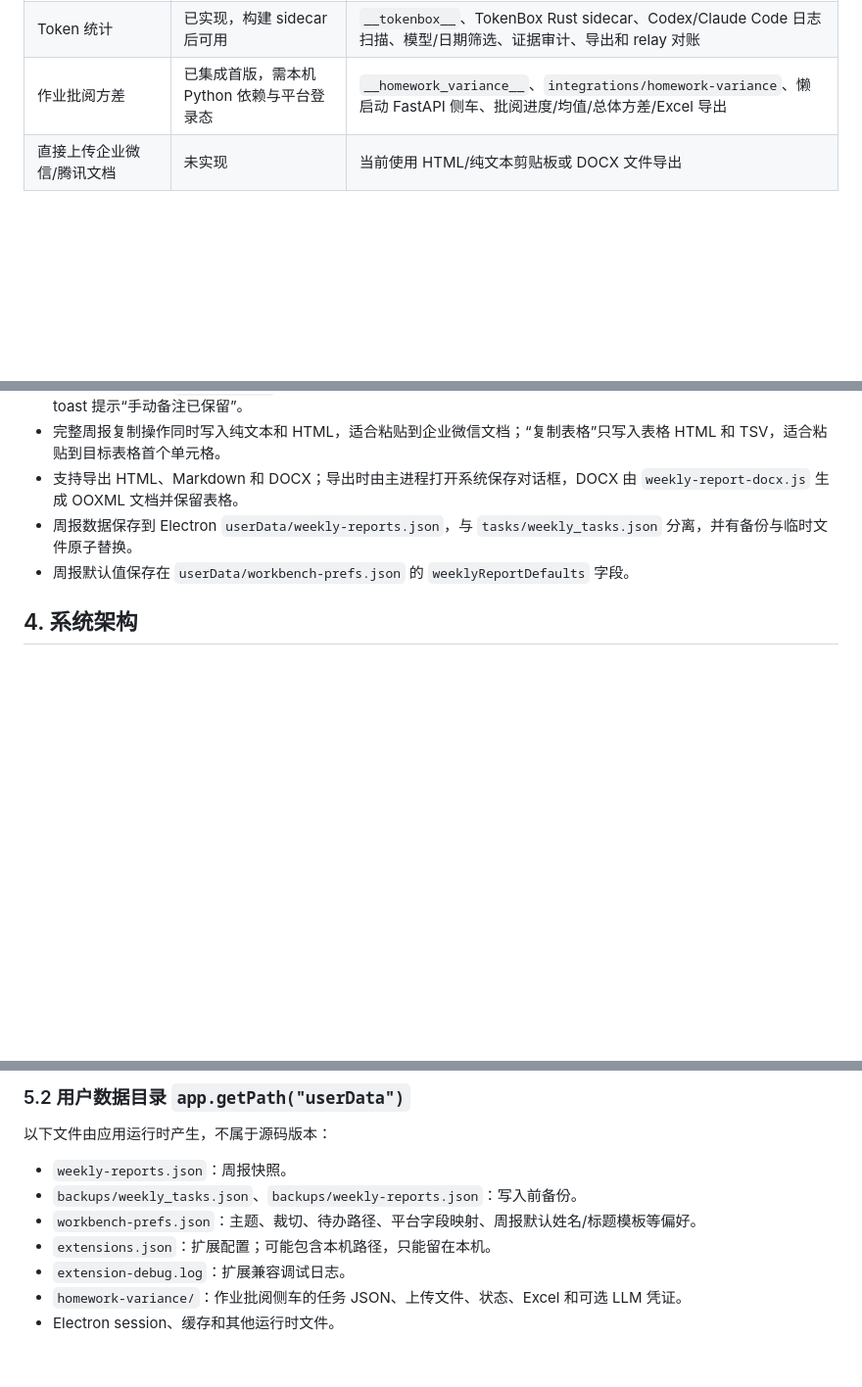
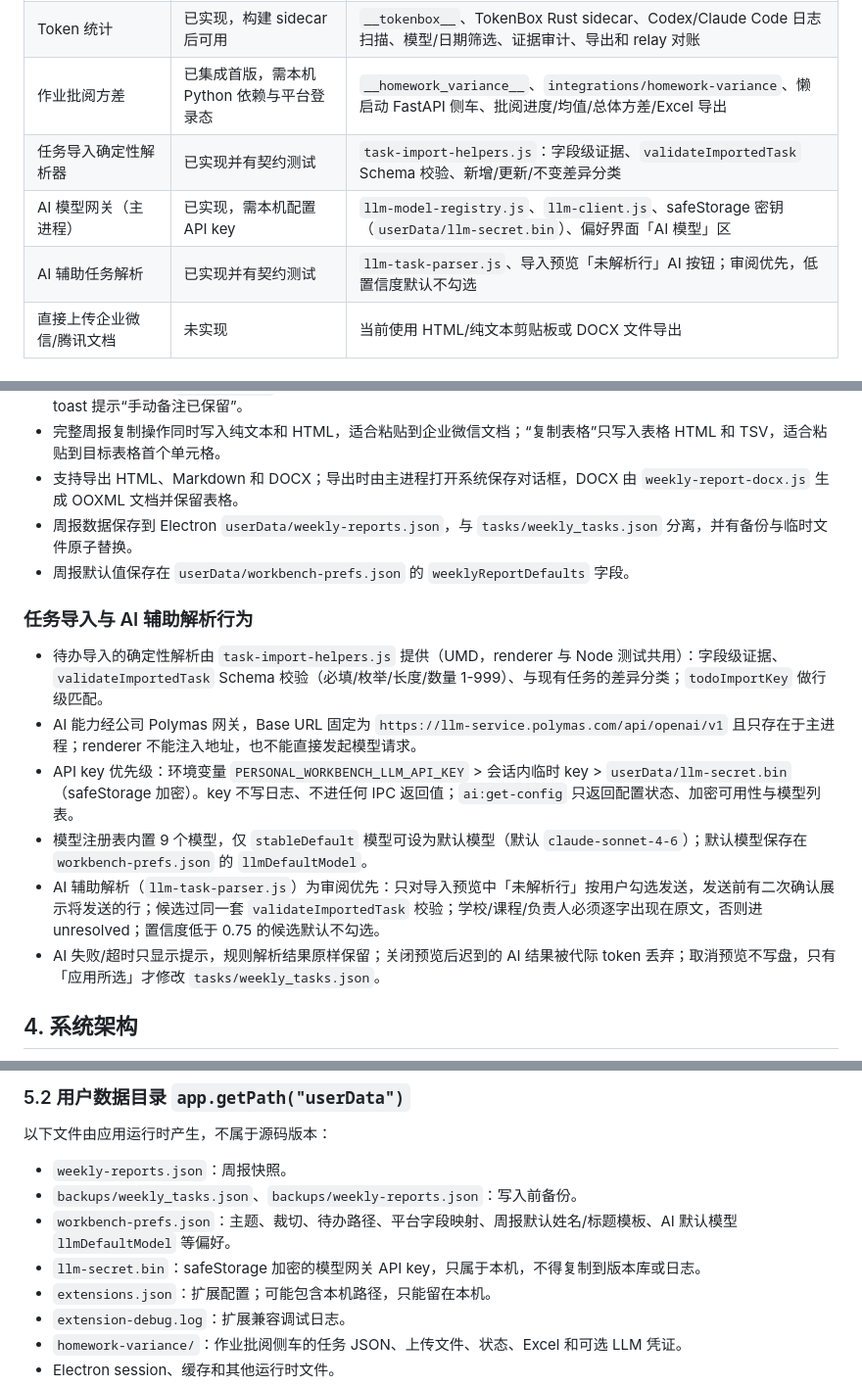
Before and after one commit to yujianshenming/ai-collab-hub, a Markdown page: personal-workbench/docs/PROJECT_HANDBOOK.md, 3 parts joined by grey strips. Shown at 98% size. Drawn GitHub-style; blank space fills up the shorter version.

Commit message:
docs(workbench): sync handbook and regression checklist for AI import phase

````diff
--- a/personal-workbench/docs/PROJECT_HANDBOOK.md
+++ b/personal-workbench/docs/PROJECT_HANDBOOK.md
@@ -87,6 +87,9 @@ Personal Workbench 是一个“任务优先”的桌面工作台：把常驻网
 | 周报中心首版 | 已实现 | `__weeklyreport__`、历史周次、模板姓名/标题、编辑器、预览、HTML/Markdown/DOCX 导出和表格复制 |
 | Token 统计 | 已实现，构建 sidecar 后可用 | `__tokenbox__`、TokenBox Rust sidecar、Codex/Claude Code 日志扫描、模型/日期筛选、证据审计、导出和 relay 对账 |
 | 作业批阅方差 | 已集成首版，需本机 Python 依赖与平台登录态 | `__homework_variance__`、`integrations/homework-variance`、懒启动 FastAPI 侧车、批阅进度/均值/总体方差/Excel 导出 |
+| 任务导入确定性解析器 | 已实现并有契约测试 | `task-import-helpers.js`：字段级证据、`validateImportedTask` Schema 校验、新增/更新/不变差异分类 |
+| AI 模型网关（主进程） | 已实现，需本机配置 API key | `llm-model-registry.js`、`llm-client.js`、safeStorage 密钥（`userData/llm-secret.bin`）、偏好界面「AI 模型」区 |
+| AI 辅助任务解析 | 已实现并有契约测试 | `llm-task-parser.js`、导入预览「未解析行」AI 按钮；审阅优先，低置信度默认不勾选 |
 | 直接上传企业微信/腾讯文档 | 未实现 | 当前使用 HTML/纯文本剪贴板或 DOCX 文件导出 |
 
 ### 网页返回书签行为
@@ -118,6 +121,15 @@ Personal Workbench 是一个“任务优先”的桌面工作台：把常驻网
 - 周报数据保存到 Electron `userData/weekly-reports.json`，与 `tasks/weekly_tasks.json` 分离，并有备份与临时文件原子替换。
 - 周报默认值保存在 `userData/workbench-prefs.json` 的 `weeklyReportDefaults` 字段。
 
+### 任务导入与 AI 辅助解析行为
+
+- 待办导入的确定性解析由 `task-import-helpers.js` 提供（UMD，renderer 与 Node 测试共用）：字段级证据、`validateImportedTask` Schema 校验（必填/枚举/长度/数量 1-999）、与现有任务的差异分类；`todoImportKey` 做行级匹配。
+- AI 能力经公司 Polymas 网关，Base URL 固定为 `https://llm-service.polymas.com/api/openai/v1` 且只存在于主进程；renderer 不能注入地址，也不能直接发起模型请求。
+- API key 优先级：环境变量 `PERSONAL_WORKBENCH_LLM_API_KEY` > 会话内临时 key > `userData/llm-secret.bin`（safeStorage 加密）。key 不写日志、不进任何 IPC 返回值；`ai:get-config` 只返回配置状态、加密可用性与模型列表。
+- 模型注册表内置 9 个模型，仅 `stableDefault` 模型可设为默认模型（默认 `claude-sonnet-4-6`）；默认模型保存在 `workbench-prefs.json` 的 `llmDefaultModel`。
+- AI 辅助解析（`llm-task-parser.js`）为审阅优先：只对导入预览中「未解析行」按用户勾选发送，发送前有二次确认展示将发送的行；候选过同一套 `validateImportedTask` 校验；学校/课程/负责人必须逐字出现在原文，否则进 unresolved；置信度低于 0.75 的候选默认不勾选。
+- AI 失败/超时只显示提示，规则解析结果原样保留；关闭预览后迟到的 AI 结果被代际 token 丢弃；取消预览不写盘，只有「应用所选」才修改 `tasks/weekly_tasks.json`。
+
 ## 4. 系统架构
 
 ```mermaid
@@ -209,7 +223,8 @@ flowchart LR
 
 - `weekly-reports.json`：周报快照。
 - `backups/weekly_tasks.json`、`backups/weekly-reports.json`：写入前备份。
-- `workbench-prefs.json`：主题、裁切、待办路径、平台字段映射、周报默认姓名/标题模板等偏好。
+- `workbench-prefs.json`：主题、裁切、待办路径、平台字段映射、周报默认姓名/标题模板、AI 默认模型 `llmDefaultModel` 等偏好。
+- `llm-secret.bin`：safeStorage 加密的模型网关 API key，只属于本机，不得复制到版本库或日志。
 - `extensions.json`：扩展配置；可能包含本机路径，只能留在本机。
 - `extension-debug.log`：扩展兼容调试日志。
 - `homework-variance/`：作业批阅侧车的任务 JSON、上传文件、状态、Excel 和可选 LLM 凭证。
````
Also changed, not shown: other parts of personal-workbench/docs/PROJECT_HANDBOOK.md (+2 -0 lines), personal-workbench/regression-checklist.md (+22 -2 lines).
